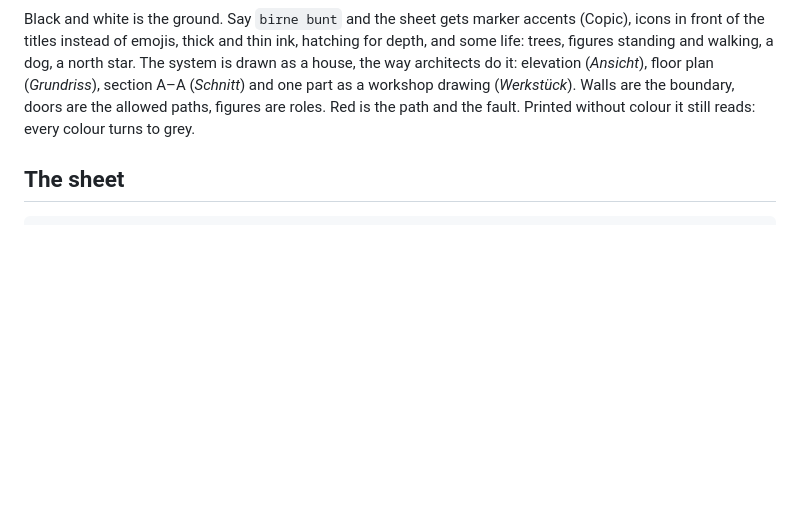
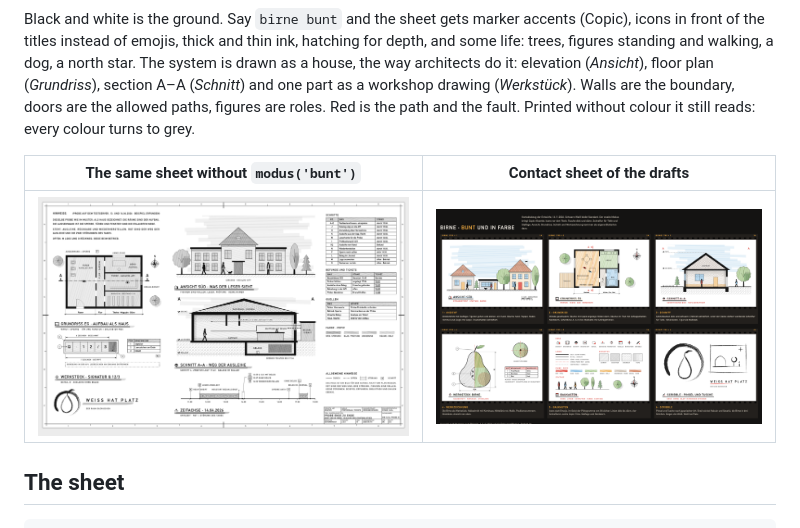
Before and after one commit to rdo2hellowelt/birnenkern, a Markdown page: README.md, the part around the change. Rendered like a GitHub page; pictures changed too: docs/beispiel-bunt-grau.png (added), docs/entwuerfe/bunt-kontaktabzug.png (added); blank space fills up the shorter version.

```diff
--- a/README.md
+++ b/README.md
@@ -74,6 +74,10 @@ a dog, a north star. The system is drawn as a house, the way architects do it: e
 (*Grundriss*), section A–A (*Schnitt*) and one part as a workshop drawing (*Werkstück*). Walls are the boundary,
 doors are the allowed paths, figures are roles. Red is the path and the fault. Printed without colour it still
 reads: every colour turns to grey.
+
+| The same sheet without `modus('bunt')` | Contact sheet of the drafts |
+|---|---|
+| ![The same sheet in grey](docs/beispiel-bunt-grau.png) | ![Six drafts: elevation, floor plan, section, part, toolkit, brush sketch](docs/entwuerfe/bunt-kontaktabzug.png) |
 
 ## The sheet
 
```
Also changed, not shown: README.de.md (+4 -0 lines).
